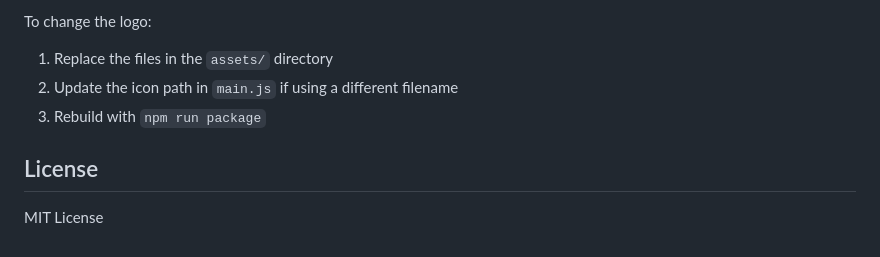
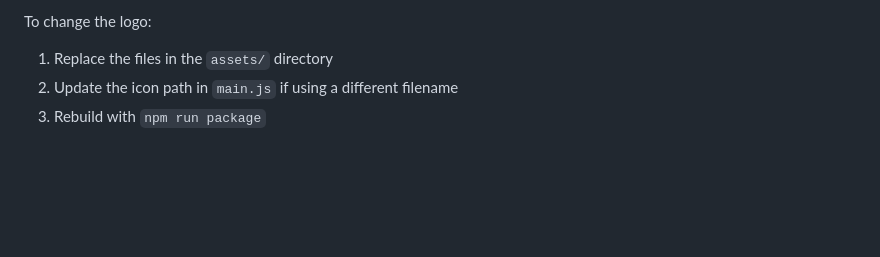
Before and after one commit to suhail-asarat/ims-desktop, a Markdown page: README.md, the part around the change. Drawn GitHub-style; blank space fills up the shorter version.

```diff
--- a/README.md
+++ b/README.md
@@ -114,7 +114,3 @@ To change the logo:
 1. Replace the files in the `assets/` directory
 2. Update the icon path in `main.js` if using a different filename
 3. Rebuild with `npm run package`
-
-## License
-
-MIT License
```
